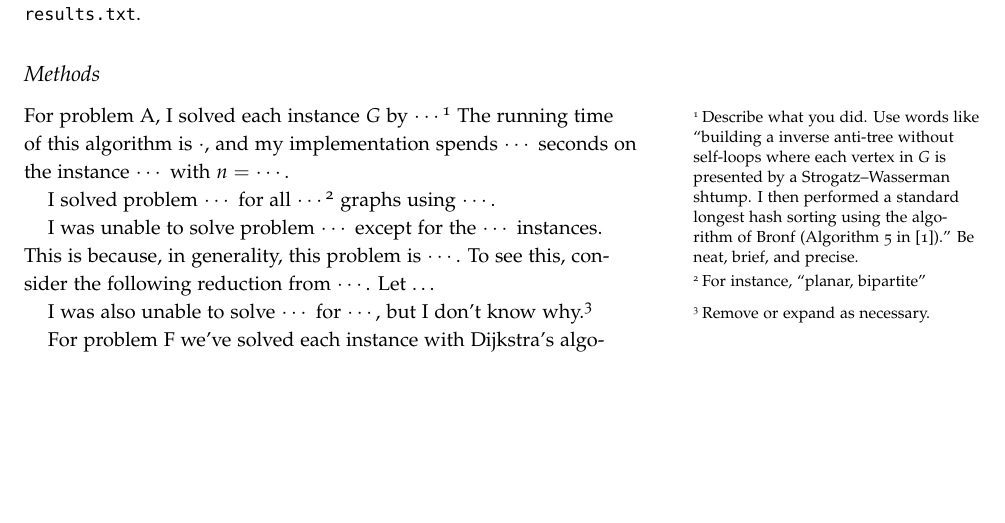
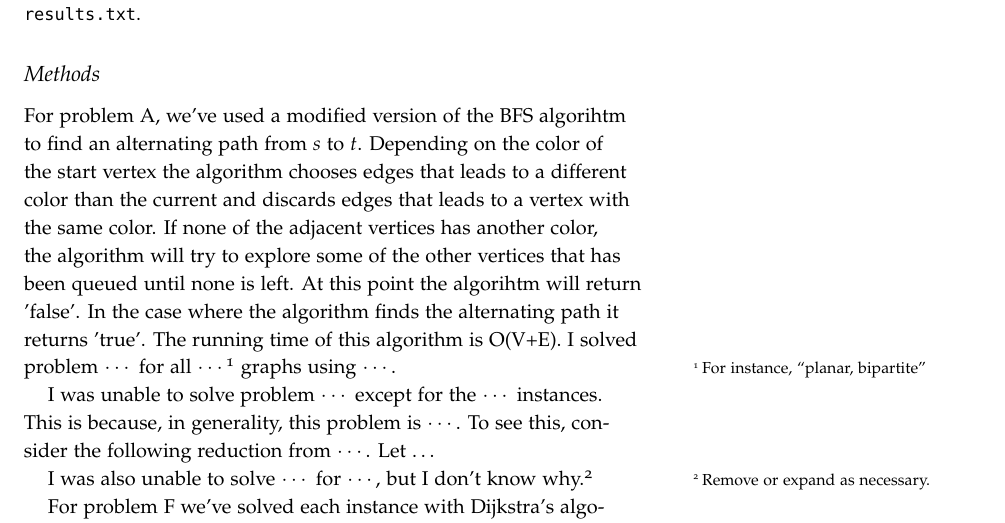
Before and after one commit to albn-itu/algo2-red-scare, a LaTeX document (report/report.tex): part of page 1 of 2, cut so that both start at the same text, the shorter picture padded with empty space. Compiled offline with pdfLaTeX.

Commit message:
Write report on problem A

```diff
--- a/report/report.tex
+++ b/report/report.tex
@@ -35,12 +35,8 @@ For the complete table of all results, see the tab-separated text file {\tt resu
 
 \subsection{Methods}
 
-For problem A, I solved each instance $G$ by $\cdots$\footnote{Describe what you did.
-  Use words like ``building a inverse anti-tree without self-loops where each vertex in $G$ is presented by a Strogatz--Wasserman shtump.
-  I then performed a standard longest hash sorting using the algorithm of Bronf (Algorithm 5 in [1]).''
-  Be neat, brief, and precise.}
-The running time of this algorithm is $\cdot$, and my implementation spends $\cdots$ seconds on the instance $\cdots$ with  $n=\cdots$.
-
+For problem A, we've used a modified version of the BFS algorihtm to find an alternating path from $s$ to $t$. Depending on the color of the start vertex the algorithm chooses edges that leads to a different color than the current and discards edges that leads to a vertex with the same color. If none of the adjacent vertices has another color, the algorithm will try to explore some of the other vertices that has been queued until none is left. At this point the algorihtm will return 'false'. In the case where the algorithm finds the alternating path it returns 'true'.
+The running time of this algorithm is O(V+E).
 I solved problem $\cdots$ for all $\cdots$\footnote{For instance, “planar, bipartite”} graphs using $\cdots$.
 
 I was unable to solve problem $\cdots$ except for the $\cdots$ instances.
```
